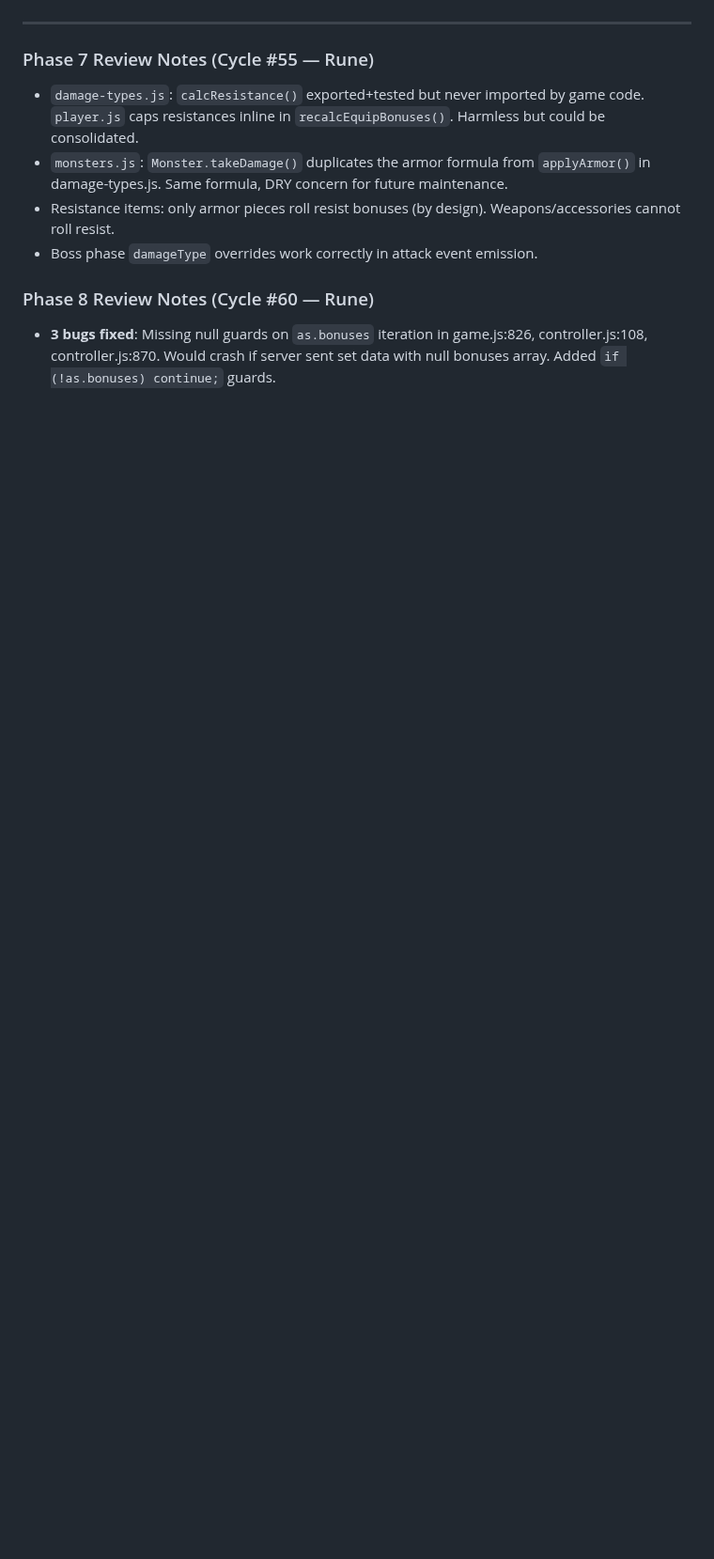
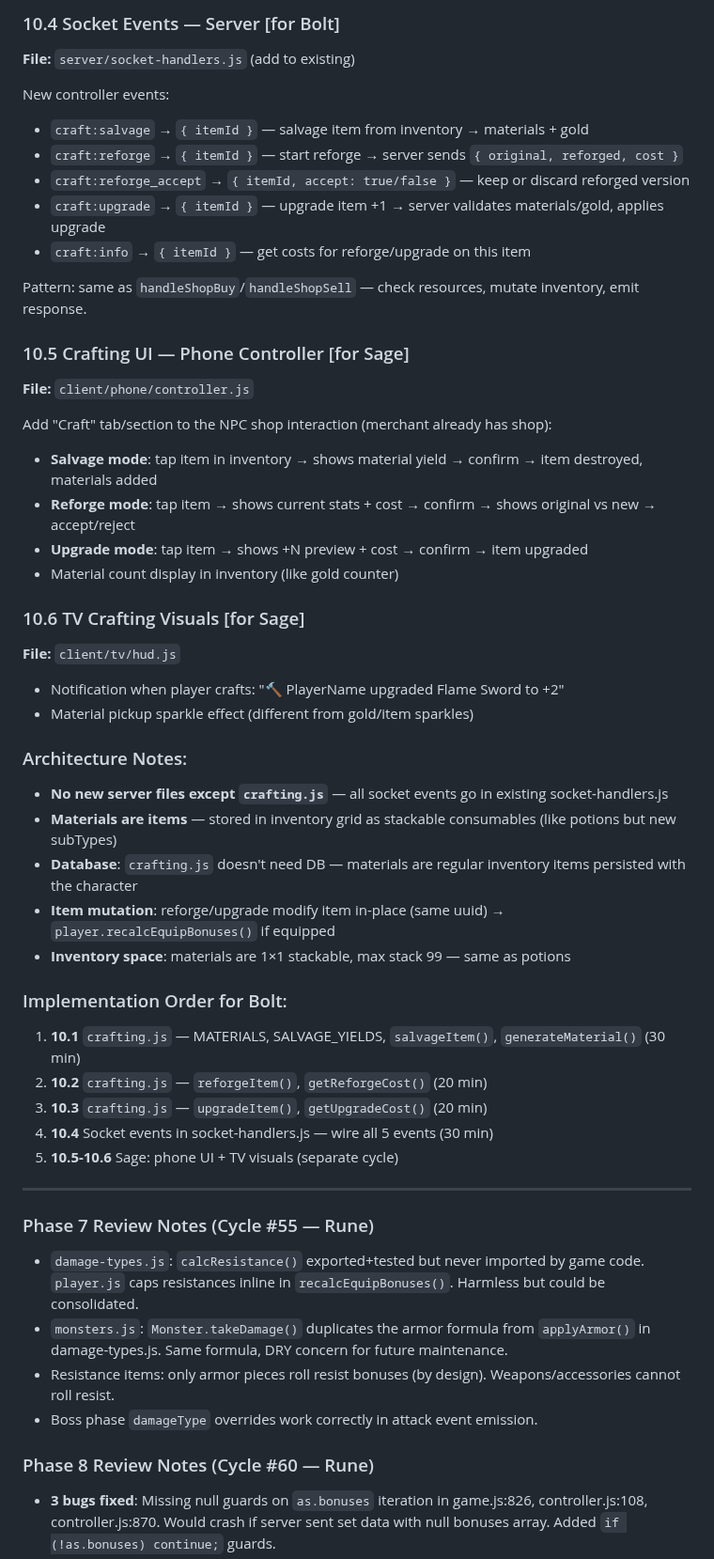
Before and after one commit to Bectly/devloop-rpg-diablo, a Markdown page: TODO.md, the part around one of its changes. Shown at 94% size. GitHub-like rendering; blank space fills up the shorter version.

```diff
--- a/TODO.md
+++ b/TODO.md
@@ -503,3 +555,43 @@ Currently boss phases only affect `charge` and `aoe_frenzy` modes. Add handling
+### 10.4 Socket Events — Server [for Bolt]
+**File:** `server/socket-handlers.js` (add to existing)
+
+New controller events:
+- `craft:salvage` → `{ itemId }` — salvage item from inventory → materials + gold
+- `craft:reforge` → `{ itemId }` — start reforge → server sends `{ original, reforged, cost }`
+- `craft:reforge_accept` → `{ itemId, accept: true/false }` — keep or discard reforged version
+- `craft:upgrade` → `{ itemId }` — upgrade item +1 → server validates materials/gold, applies upgrade
+- `craft:info` → `{ itemId }` — get costs for reforge/upgrade on this item
+
+Pattern: same as `handleShopBuy`/`handleShopSell` — check resources, mutate inventory, emit response.
+
+### 10.5 Crafting UI — Phone Controller [for Sage]
+**File:** `client/phone/controller.js`
+
+Add "Craft" tab/section to the NPC shop interaction (merchant already has shop):
+- **Salvage mode**: tap item in inventory → shows material yield → confirm → item destroyed, materials added
+- **Reforge mode**: tap item → shows current stats + cost → confirm → shows original vs new → accept/reject
+- **Upgrade mode**: tap item → shows +N preview + cost → confirm → item upgraded
+- Material count display in inventory (like gold counter)
+
+### 10.6 TV Crafting Visuals [for Sage]
+**File:** `client/tv/hud.js`
+
+- Notification when player crafts: "🔨 PlayerName upgraded Flame Sword to +2"
+- Material pickup sparkle effect (different from gold/item sparkles)
+
+### Architecture Notes:
+- **No new server files except `crafting.js`** — all socket events go in existing socket-handlers.js
+- **Materials are items** — stored in inventory grid as stackable consumables (like potions but new subTypes)
+- **Database**: `crafting.js` doesn't need DB — materials are regular inventory items persisted with the character
+- **Item mutation**: reforge/upgrade modify item in-place (same uuid) → `player.recalcEquipBonuses()` if equipped
+- **Inventory space**: materials are 1×1 stackable, max stack 99 — same as potions
+
+### Implementation Order for Bolt:
+1. **10.1** `crafting.js` — MATERIALS, SALVAGE_YIELDS, `salvageItem()`, `generateMaterial()` (30 min)
+2. **10.2** `crafting.js` — `reforgeItem()`, `getReforgeCost()` (20 min)
+3. **10.3** `crafting.js` — `upgradeItem()`, `getUpgradeCost()` (20 min)
+4. **10.4** Socket events in socket-handlers.js — wire all 5 events (30 min)
+5. **10.5-10.6** Sage: phone UI + TV visuals (separate cycle)
 
 ---
 
```
Also changed, not shown: other parts of TODO.md (+66 -14 lines).
